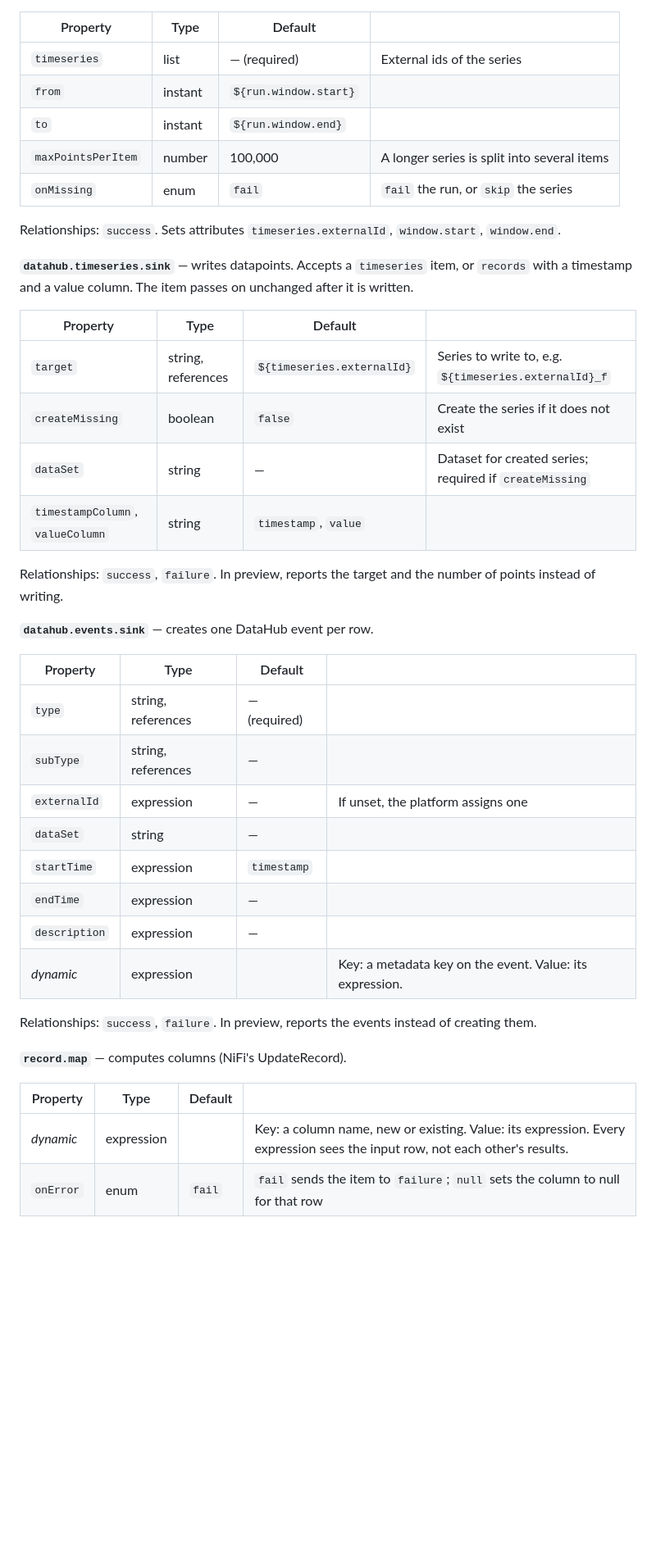
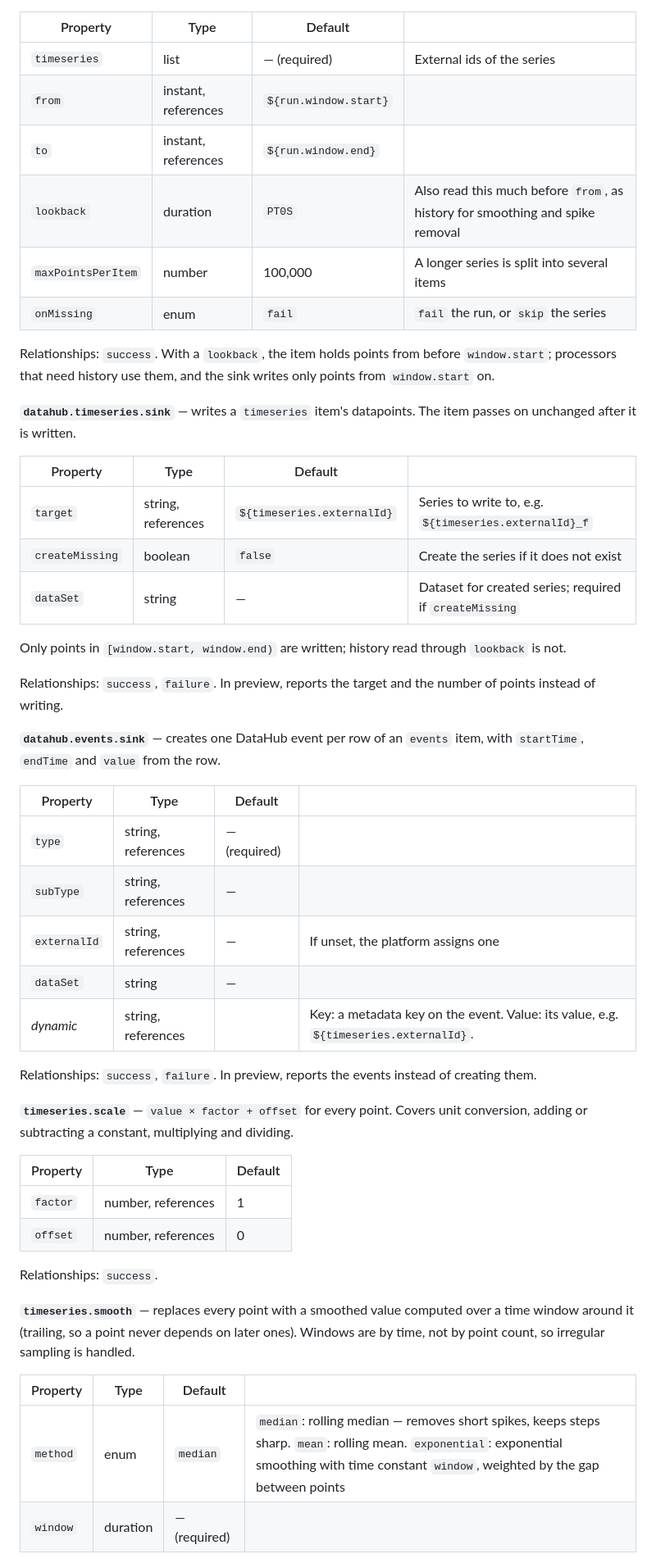
Before and after one commit to IntelliStream-DataHub/datahub-platform, a Markdown page: INTELLISTREAM_FLOW_PLAN.md, the part around one of its changes. Shown at 82% size. GitHub-like rendering; blank space fills up the shorter version.

```diff
--- a/INTELLISTREAM_FLOW_PLAN.md
+++ b/INTELLISTREAM_FLOW_PLAN.md
@@ -453,45 +452,58 @@ series (columns `timestamp`, `value`).
 | Property | Type | Default | |
 |---|---|---|---|
 | `timeseries` | list | — (required) | External ids of the series |
-| `from` | instant | `${run.window.start}` | |
-| `to` | instant | `${run.window.end}` | |
+| `from` | instant, references | `${run.window.start}` | |
+| `to` | instant, references | `${run.window.end}` | |
+| `lookback` | duration | `PT0S` | Also read this much before `from`, as history for smoothing and spike removal |
 | `maxPointsPerItem` | number | 100,000 | A longer series is split into several items |
 | `onMissing` | enum | `fail` | `fail` the run, or `skip` the series |
 
-Relationships: `success`. Sets attributes `timeseries.externalId`, `window.start`, `window.end`.
+Relationships: `success`. With a `lookback`, the item holds points from before `window.start`;
+processors that need history use them, and the sink writes only points from `window.start` on.
 
-**`datahub.timeseries.sink`** — writes datapoints. Accepts a `timeseries` item, or `records` with
-a timestamp and a value column. The item passes on unchanged after it is written.
+**`datahub.timeseries.sink`** — writes a `timeseries` item's datapoints. The item passes on
+unchanged after it is written.
 
 | Property | Type | Default | |
 |---|---|---|---|
 | `target` | string, references | `${timeseries.externalId}` | Series to write to, e.g. `${timeseries.externalId}_f` |
 | `createMissing` | boolean | `false` | Create the series if it does not exist |
 | `dataSet` | string | — | Dataset for created series; required if `createMissing` |
-| `timestampColumn`, `valueColumn` | string | `timestamp`, `value` | |
+
+Only points in `[window.start, window.end)` are written; history read through `lookback` is not.
 
 Relationships: `success`, `failure`. In preview, reports the target and the number of points
 instead of writing.
 
-**`datahub.events.sink`** — creates one DataHub event per row.
+**`datahub.events.sink`** — creates one DataHub event per row of an `events` item, with
+`startTime`, `endTime` and `value` from the row.
 
 | Property | Type | Default | |
 |---|---|---|---|
 | `type` | string, references | — (required) | |
 | `subType` | string, references | — | |
-| `externalId` | expression | — | If unset, the platform assigns one |
+| `externalId` | string, references | — | If unset, the platform assigns one |
 | `dataSet` | string | — | |
-| `startTime` | expression | `timestamp` | |
-| `endTime` | expression | — | |
-| `description` | expression | — | |
-| *dynamic* | expression | | Key: a metadata key on the event. Value: its expression. |
+| *dynamic* | string, references | | Key: a metadata key on the event. Value: its value, e.g. `${timeseries.externalId}`. |
 
 Relationships: `success`, `failure`. In preview, reports the events instead of creating them.
 
-**`record.map`** — computes columns (NiFi's UpdateRecord).
+**`timeseries.scale`** — `value × factor + offset` for every point. Covers unit conversion, adding
+or subtracting a constant, multiplying and dividing.
+
+| Property | Type | Default |
+|---|---|---|
+| `factor` | number, references | 1 |
+| `offset` | number, references | 0 |
+
+Relationships: `success`.
+
+**`timeseries.smooth`** — replaces every point with a smoothed value computed over a time window
+around it (trailing, so a point never depends on later ones). Windows are by time, not by point
+count, so irregular sampling is handled.
 
 | Property | Type | Default | |
 |---|---|---|---|
-| *dynamic* | expression | | Key: a column name, new or existing. Value: its expression. Every expression sees the input row, not each other's results. |
-| `onError` | enum | `fail` | `fail` sends the item to `failure`; `null` sets the column to null for that row |
+| `method` | enum | `median` | `median`: rolling median — removes short spikes, keeps steps sharp. `mean`: rolling mean. `exponential`: exponential smoothing with time constant `window`, weighted by the gap between points |
+| `window` | duration | — (required) | |
 
```
Also changed, not shown: other parts of INTELLISTREAM_FLOW_PLAN.md (+146 -59 lines).
